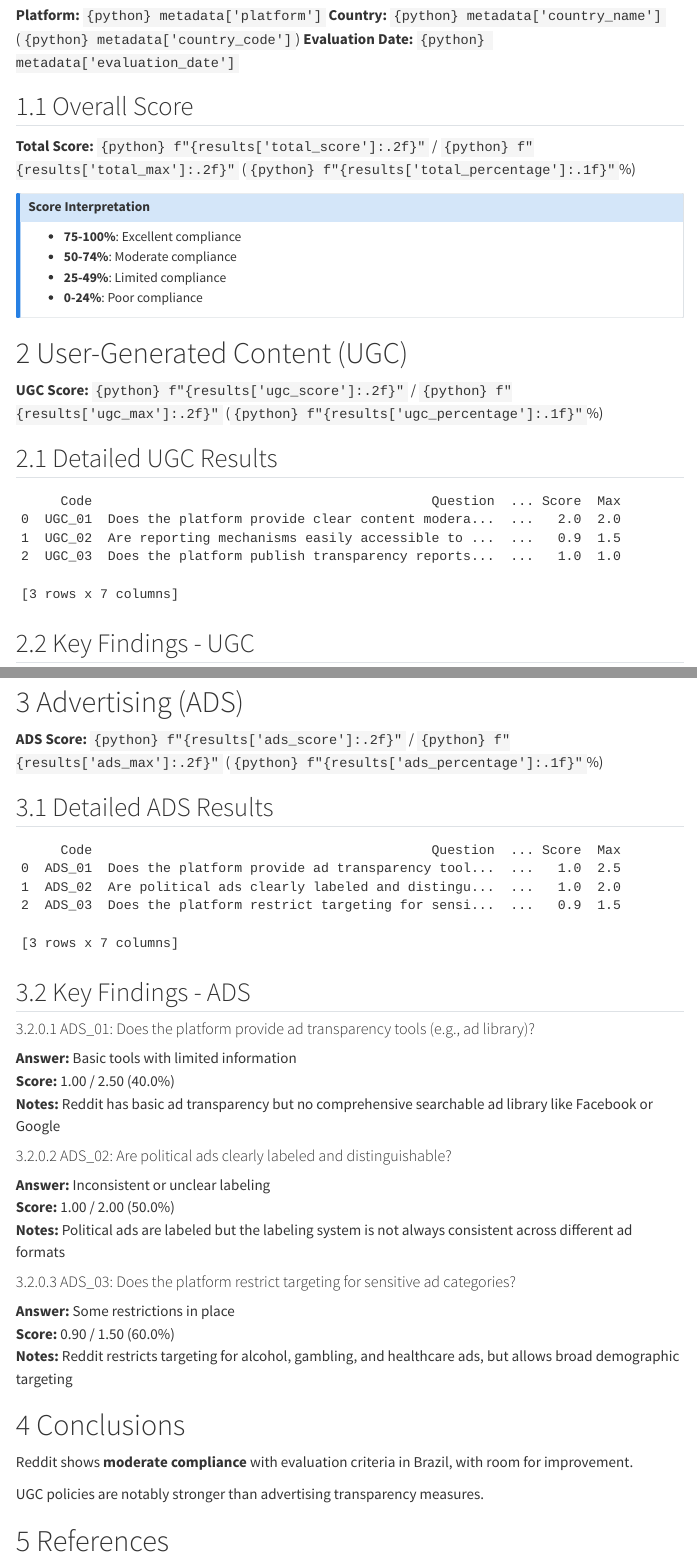
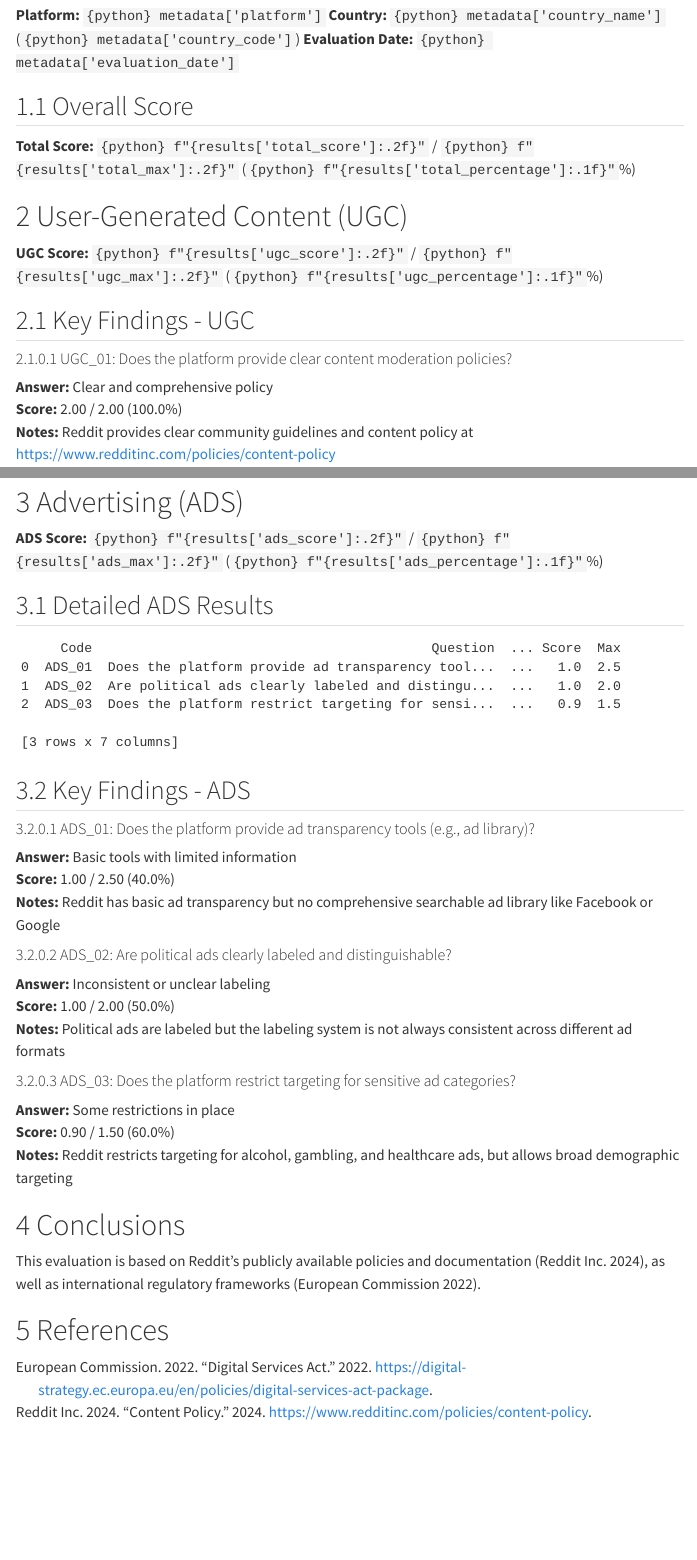
Before and after one commit to NetLab-ECO-UFRJ/itd_quarto, a Quarto document (reports/reddit_br.qmd): the page in a window 1100 px wide, from 180 px down, and a second part further down, joined at a grey line. Rendered offline with R 4.5, knitr and Pandoc in place of Quarto, with nearby package versions; menus at the side of the page are left out.

Commit message:
Add platform-specific bibliography support for Reddit
- Create bib/reddit.bib with Reddit-specific references
- Simplify references_global.bib to single example (DSA)
- Add reddit.bib to _quarto.yml bibliography list
- Add bibliography references to reddit_br.qmd frontmatter
- Add citation examples in reddit_br.qmd conclusions

````diff
--- a/_quarto.yml
+++ b/_quarto.yml
@@ -13,7 +13,7 @@
       chapters:
         - introduction.qmd
         - methodology.qmd
-    - part: "Country Reports"
+    - part: "Brazil"
       chapters:
         - reports/reddit_br.qmd
   # page-footer:
@@ -21,6 +21,7 @@
 
 bibliography:
   - bib/references_global.bib
+  - bib/reddit.bib
 
 format:
   html:
--- /dev/null
+++ b/bib/reddit.bib
@@ -0,0 +1,7 @@
+@online{reddit_content_policy,
+  author = {{Reddit Inc.}},
+  title = {Content Policy},
+  year = {2024},
+  url = {https://www.redditinc.com/policies/content-policy},
+  urldate = {2025-01-15}
+}
--- a/bib/references_global.bib
+++ b/bib/references_global.bib
@@ -1,20 +1,3 @@
-@online{reddit_content_policy,
-  author = {{Reddit Inc.}},
-  title = {Content Policy},
-  year = {2024},
-  url = {https://www.redditinc.com/policies/content-policy},
-  urldate = {2025-01-15}
-}
-
-@report{reddit_transparency_2024,
-  author = {{Reddit Inc.}},
-  title = {Transparency Report 2024},
-  year = {2024},
-  institution = {Reddit Inc.},
-  url = {https://www.redditinc.com/transparency},
-  urldate = {2025-01-15}
-}
-
 @online{dsa_regulation,
   author = {{European Commission}},
   title = {Digital Services Act},
@@ -22,21 +5,3 @@
   url = {https://digital-strategy.ec.europa.eu/en/policies/digital-services-act-package},
   urldate = {2025-01-15}
 }
-
-@article{gillespie2018custodians,
-  author = {Gillespie, Tarleton},
-  title = {Custodians of the Internet: Platforms, Content Moderation, and the Hidden Decisions That Shape Social Media},
-  journal = {Yale University Press},
-  year = {2018},
-  isbn = {978-0300173130}
-}
-
-@article{gorwa2020algorithmic,
-  author = {Gorwa, Robert and Binns, Reuben and Katzenbach, Christian},
-  title = {Algorithmic content moderation: Technical and political challenges in the automation of platform governance},
-  journal = {Big Data \& Society},
-  year = {2020},
-  volume = {7},
-  number = {1},
-  doi = {10.1177/2053951719897945}
-}
--- a/reports/reddit_br.qmd
+++ b/reports/reddit_br.qmd
@@ -1,6 +1,9 @@
 ---
 title: "Reddit - Brazil"
 subtitle: "Platform Evaluation Report"
+bibliography:
+  - ../bib/references_global.bib
+  - ../bib/reddit.bib
 ---
 
 ```{python}
@@ -36,45 +39,9 @@
 
 **Total Score:** `{python} f"{results['total_score']:.2f}"` / `{python} f"{results['total_max']:.2f}"` (`{python} f"{results['total_percentage']:.1f}"`%)
 
-::: {.callout-note}
-## Score Interpretation
-- **75-100%**: Excellent compliance
-- **50-74%**: Moderate compliance
-- **25-49%**: Limited compliance
-- **0-24%**: Poor compliance
-:::
-
 # User-Generated Content (UGC)
 
 **UGC Score:** `{python} f"{results['ugc_score']:.2f}"` / `{python} f"{results['ugc_max']:.2f}"` (`{python} f"{results['ugc_percentage']:.1f}"`%)
-
-## Detailed UGC Results
-
-```{python}
-#| label: ugc-table
-#| echo: false
-
-# Create DataFrame for UGC results
-ugc_df = pd.DataFrame(results['ugc_details'])
-
-# Display formatted table
-display_df = ugc_df[[
-    'question_code',
-    'question_text',
-    'selected_label',
-    'question_weight',
-    'answer_weight',
-    'question_score',
-    'question_max'
-]].copy()
-
-display_df.columns = [
-    'Code', 'Question', 'Answer',
-    'Q Weight', 'A Weight', 'Score', 'Max'
-]
-
-display_df
-```
 
 ## Key Findings - UGC
 
@@ -142,29 +109,7 @@
 
 # Conclusions
 
-```{python}
-#| label: conclusions
-#| echo: false
-#| output: asis
-
-# Provide automated conclusions based on scores
-if results['total_percentage'] >= 75:
-    print("Reddit demonstrates **excellent compliance** with evaluation criteria in Brazil.\n")
-elif results['total_percentage'] >= 50:
-    print("Reddit shows **moderate compliance** with evaluation criteria in Brazil, with room for improvement.\n")
-elif results['total_percentage'] >= 25:
-    print("Reddit has **limited compliance** with evaluation criteria in Brazil and needs significant improvements.\n")
-else:
-    print("Reddit shows **poor compliance** with evaluation criteria in Brazil and requires substantial policy changes.\n")
-
-# Compare UGC vs ADS
-if results['ugc_percentage'] > results['ads_percentage'] + 10:
-    print("\nUGC policies are notably stronger than advertising transparency measures.")
-elif results['ads_percentage'] > results['ugc_percentage'] + 10:
-    print("\nAdvertising transparency measures are notably stronger than UGC policies.")
-else:
-    print("\nUGC and advertising measures show similar levels of development.")
-```
+This evaluation is based on Reddit's publicly available policies and documentation [@reddit_content_policy], as well as international regulatory frameworks [@dsa_regulation].
 
 # References
 
````
Also changed, not shown: methodology.qmd (+8 -0 lines), README.md.
